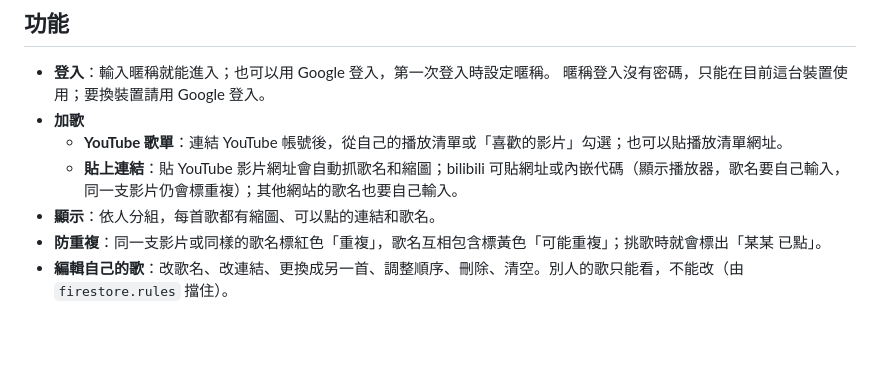
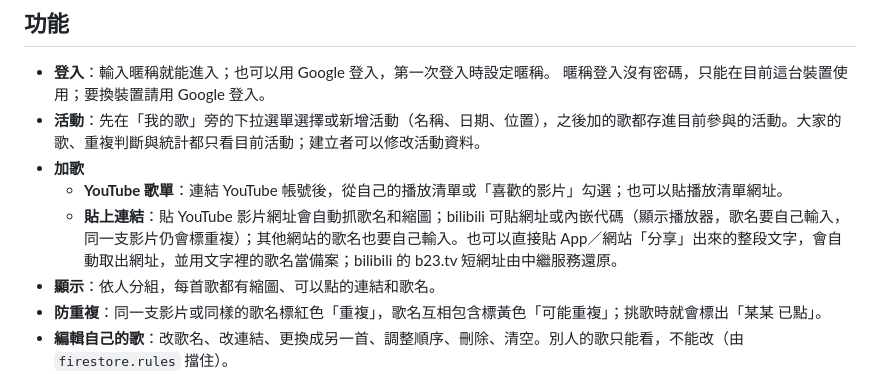
Before and after one commit to maxx541/ktv-songlist, a Markdown page: README.md, the part around the change. Rendered like a GitHub page; blank space fills up the shorter version.

Commit message:
README：活動與分享文字說明

```diff
--- a/README.md
+++ b/README.md
@@ -9,9 +9,10 @@
 
 - **登入**：輸入暱稱就能進入；也可以用 Google 登入，第一次登入時設定暱稱。
   暱稱登入沒有密碼，只能在目前這台裝置使用；要換裝置請用 Google 登入。
+- **活動**：先在「我的歌」旁的下拉選單選擇或新增活動（名稱、日期、位置），之後加的歌都存進目前參與的活動。大家的歌、重複判斷與統計都只看目前活動；建立者可以修改活動資料。
 - **加歌**
   - **YouTube 歌單**：連結 YouTube 帳號後，從自己的播放清單或「喜歡的影片」勾選；也可以貼播放清單網址。
-  - **貼上連結**：貼 YouTube 影片網址會自動抓歌名和縮圖；bilibili 可貼網址或內嵌代碼（顯示播放器，歌名要自己輸入，同一支影片仍會標重複）；其他網站的歌名也要自己輸入。
+  - **貼上連結**：貼 YouTube 影片網址會自動抓歌名和縮圖；bilibili 可貼網址或內嵌代碼（顯示播放器，歌名要自己輸入，同一支影片仍會標重複）；其他網站的歌名也要自己輸入。也可以直接貼 App／網站「分享」出來的整段文字，會自動取出網址，並用文字裡的歌名當備案；bilibili 的 b23.tv 短網址由中繼服務還原。
 - **顯示**：依人分組，每首歌都有縮圖、可以點的連結和歌名。
 - **防重複**：同一支影片或同樣的歌名標紅色「重複」，歌名互相包含標黃色「可能重複」；挑歌時就會標出「某某 已點」。
 - **編輯自己的歌**：改歌名、改連結、更換成另一首、調整順序、刪除、清空。別人的歌只能看，不能改（由 `firestore.rules` 擋住）。
```
